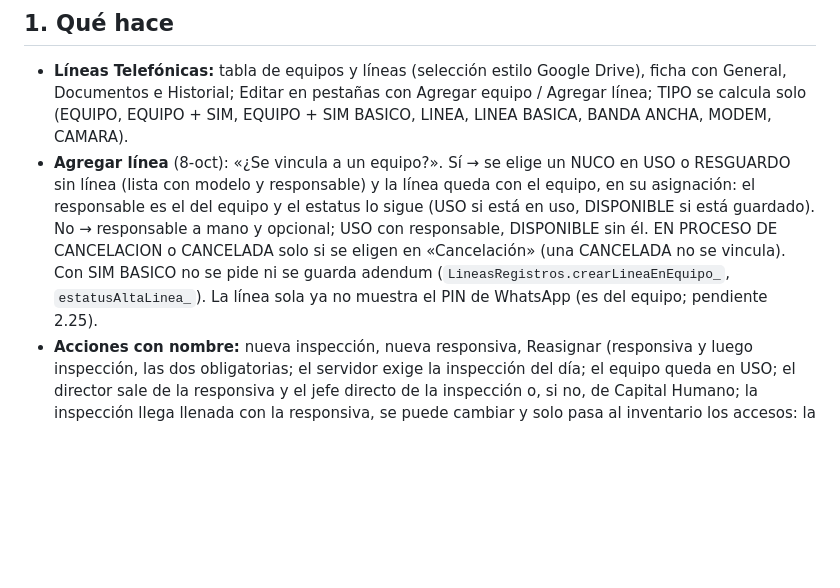
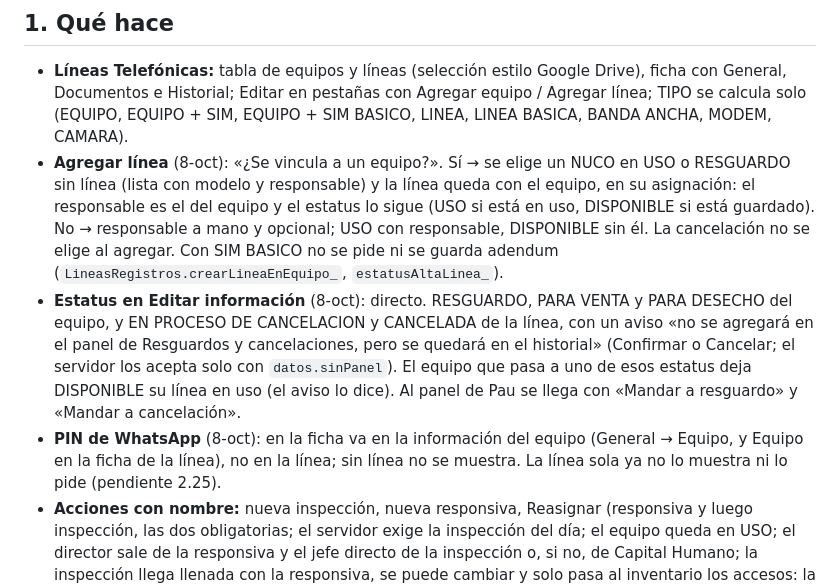
Before and after one commit to 15GaelNG/Inventario_Control-Interno, a Markdown page: docs/lineas-estado.md, the part around the change. Rendered like a GitHub page; blank space fills up the shorter version.

Commit message:
docs: Líneas, estatus en Editar con aviso y PIN de WhatsApp en el equipo
Co-Authored-By: Claude Opus 5.5 <noreply@anthropic.com>

```diff
--- a/docs/lineas-estado.md
+++ b/docs/lineas-estado.md
@@ -20,9 +20,15 @@ está en el plan de la reestructura y los pendientes en la lista maestra, ambos
 - **Agregar línea** (8-oct): «¿Se vincula a un equipo?». Sí → se elige un NUCO en USO o RESGUARDO sin línea (lista con
   modelo y responsable) y la línea queda con el equipo, en su asignación: el responsable es el del equipo y el estatus
   lo sigue (USO si está en uso, DISPONIBLE si está guardado). No → responsable a mano y opcional; USO con responsable,
-  DISPONIBLE sin él. EN PROCESO DE CANCELACION o CANCELADA solo si se eligen en «Cancelación» (una CANCELADA no se
-  vincula). Con SIM BASICO no se pide ni se guarda adendum (`LineasRegistros.crearLineaEnEquipo_`,
-  `estatusAltaLinea_`). La línea sola ya no muestra el PIN de WhatsApp (es del equipo; pendiente 2.25).
+  DISPONIBLE sin él. La cancelación no se elige al agregar. Con SIM BASICO no se pide ni se guarda adendum
+  (`LineasRegistros.crearLineaEnEquipo_`, `estatusAltaLinea_`).
+- **Estatus en Editar información** (8-oct): directo. RESGUARDO, PARA VENTA y PARA DESECHO del equipo, y EN PROCESO DE
+  CANCELACION y CANCELADA de la línea, con un aviso «no se agregará en el panel de Resguardos y cancelaciones, pero se
+  quedará en el historial» (Confirmar o Cancelar; el servidor los acepta solo con `datos.sinPanel`). El equipo que pasa
+  a uno de esos estatus deja DISPONIBLE su línea en uso (el aviso lo dice). Al panel de Pau se llega con «Mandar a
+  resguardo» y «Mandar a cancelación».
+- **PIN de WhatsApp** (8-oct): en la ficha va en la información del equipo (General → Equipo, y Equipo en la ficha de
+  la línea), no en la línea; sin línea no se muestra. La línea sola ya no lo muestra ni lo pide (pendiente 2.25).
 - **Acciones con nombre:** nueva inspección, nueva responsiva, Reasignar (responsiva y luego inspección, las dos
   obligatorias; el servidor exige la inspección del día; el equipo queda en USO; el director sale de la responsiva y
   el jefe directo de la inspección o, si no, de Capital Humano; la inspección llega llenada con la responsiva, se
```
